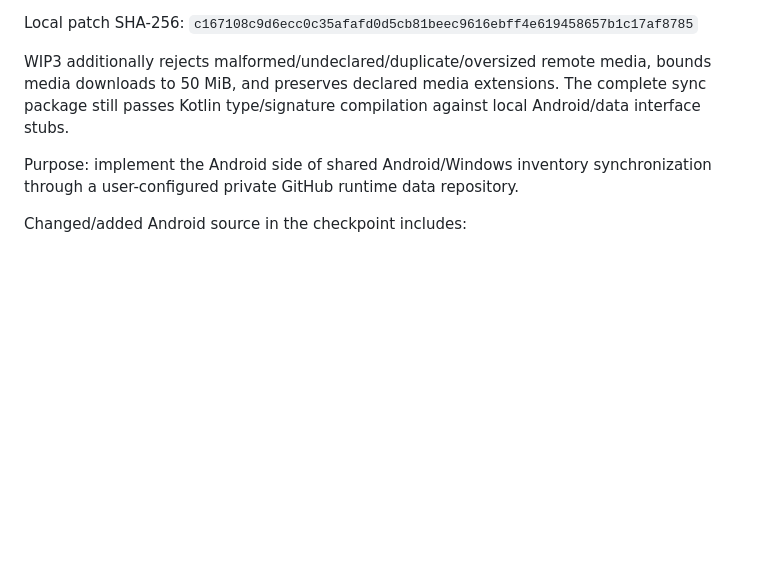
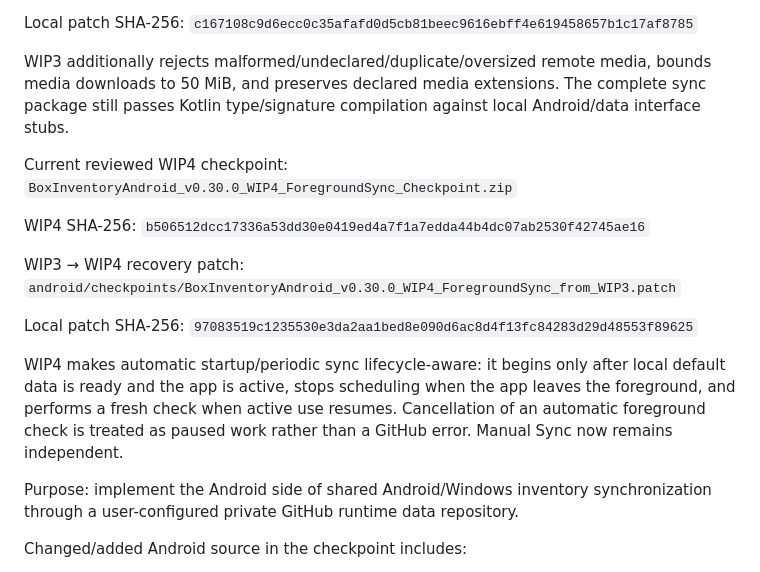
Before and after one commit to auxz2jz/Slot-3, a Markdown page: android/PROJECT_MEMORY.md, the part around the change. Drawn GitHub-style; blank space fills up the shorter version.

Commit message:
android: record v0.30 WIP4 foreground sync checkpoint

```diff
--- a/android/PROJECT_MEMORY.md
+++ b/android/PROJECT_MEMORY.md
@@ -90,6 +90,20 @@ Local patch SHA-256:
 
 WIP3 additionally rejects malformed/undeclared/duplicate/oversized remote media, bounds media downloads to 50 MiB, and preserves declared media extensions. The complete sync package still passes Kotlin type/signature compilation against local Android/data interface stubs.
 
+Current reviewed WIP4 checkpoint:
+`BoxInventoryAndroid_v0.30.0_WIP4_ForegroundSync_Checkpoint.zip`
+
+WIP4 SHA-256:
+`b506512dcc17336a53dd30e0419ed4a7f1a7edda44b4dc07ab2530f42745ae16`
+
+WIP3 → WIP4 recovery patch:
+`android/checkpoints/BoxInventoryAndroid_v0.30.0_WIP4_ForegroundSync_from_WIP3.patch`
+
+Local patch SHA-256:
+`97083519c1235530e3da2aa1bed8e090d6ac8d4f13fc84283d29d48553f89625`
+
+WIP4 makes automatic startup/periodic sync lifecycle-aware: it begins only after local default data is ready and the app is active, stops scheduling when the app leaves the foreground, and performs a fresh check when active use resumes. Cancellation of an automatic foreground check is treated as paused work rather than a GitHub error. Manual Sync now remains independent.
+
 Purpose: implement the Android side of shared Android/Windows inventory synchronization through a user-configured private GitHub runtime data repository.
 
 Changed/added Android source in the checkpoint includes:
```
